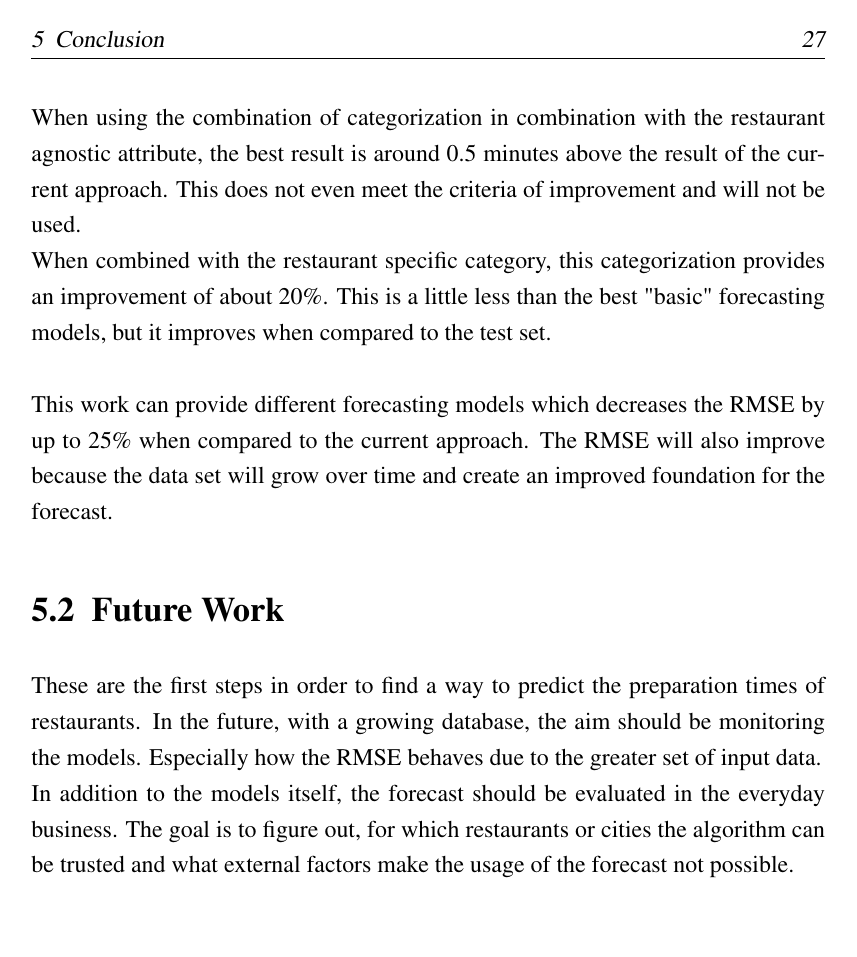
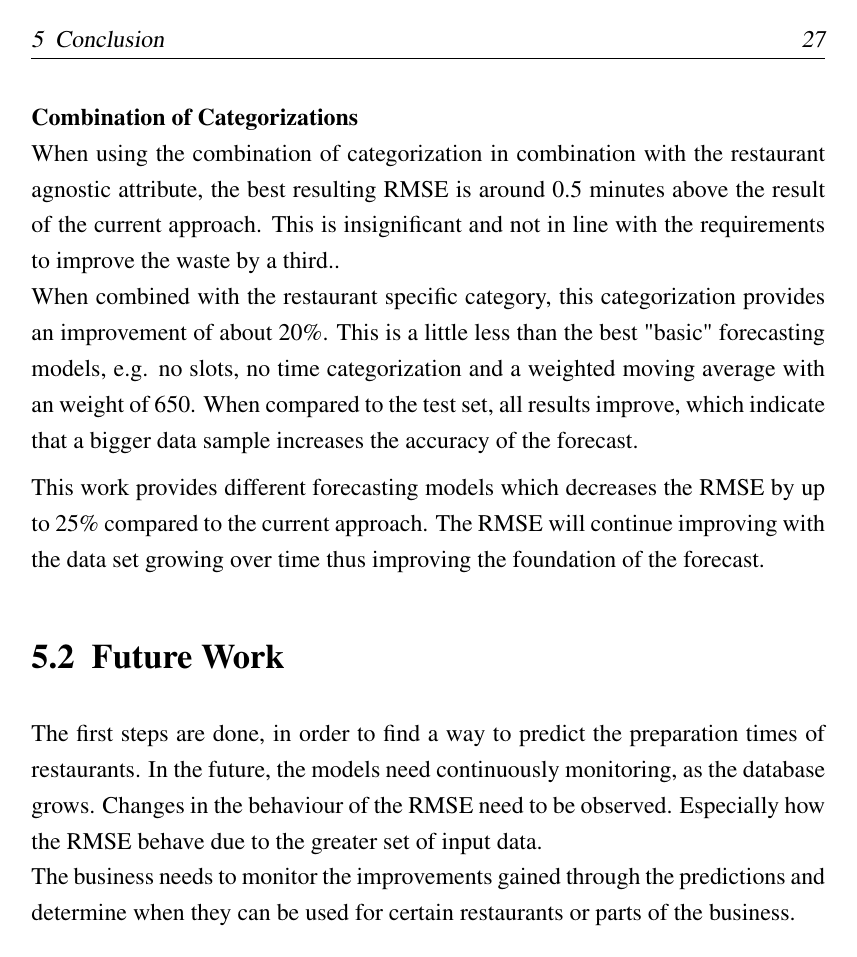
Before and after one commit to neutze/idp-latex-report, a LaTeX thesis (Abschlussarbeit.tex, which reads chapters/Conclusion.tex): page 33 of 40. Compiled offline with pdfLaTeX; an older LaTeX class or package is replaced by its successor.

Commit message:
conclusion

```diff
--- a/chapters/Conclusion.tex
+++ b/chapters/Conclusion.tex
@@ -15,8 +15,9 @@ Restaurant categorization is the only categorization which has a huge impact. Wh
 \newline\textbf{Combination of Categorizations}\newline
-When using the combination of categorization in combination with the restaurant agnostic attribute, the best result is around 0.5 minutes above the result of the current approach. This does not even meet the criteria of improvement and will not be used.\newline
-When combined with the restaurant specific category, this categorization provides an improvement of about 20\%. This is a little less than the best "basic" forecasting models, but it improves when compared to the test set.
+When using the combination of categorization in combination with the restaurant agnostic attribute, the best resulting RMSE is around 0.5 minutes above the result of the current approach. This is insignificant and not in line with the requirements to improve the waste by a third..\newline
+When combined with the restaurant specific category, this categorization provides an improvement of about 20\%. This is a little less than the best "basic" forecasting models, e.g. no slots, no time categorization and a weighted moving average with an weight of 650. When compared to the test set, all results improve, which indicate that a bigger data sample increases the accuracy of the forecast.
+
 \newline\newline
-This work can provide different forecasting models which decreases the RMSE by up to 25\% when compared to the current approach. The RMSE will also improve because the data set will grow over time and create an improved foundation for the forecast.
+This work provides different forecasting models which decreases the RMSE by up to 25\% compared to the current approach. The RMSE will continue improving with the data set growing over time thus improving the foundation of the forecast.
 \section{Future Work}
-These are the first steps in order to find a way to predict the preparation times of restaurants. In the future, with a growing database, the aim should be monitoring the models. Especially how the RMSE behaves due to the greater set of input data.\newline
-In addition to the models itself, the forecast should be evaluated in the everyday business. The goal is to figure out, for which restaurants or cities the algorithm can be trusted and what external factors make the usage of the forecast not possible.
+The first steps are done, in order to find a way to predict the preparation times of restaurants. In the future, the models need continuously monitoring, as the database grows. Changes in the behaviour of the RMSE need to be observed. Especially how the RMSE behave due to the greater set of input data.\newline
+The business needs to monitor the improvements gained through the predictions and determine when they can be used for certain restaurants or parts of the business.
```
Also changed, not shown: chapters/Conclusion.tex (10 more changed lines).
